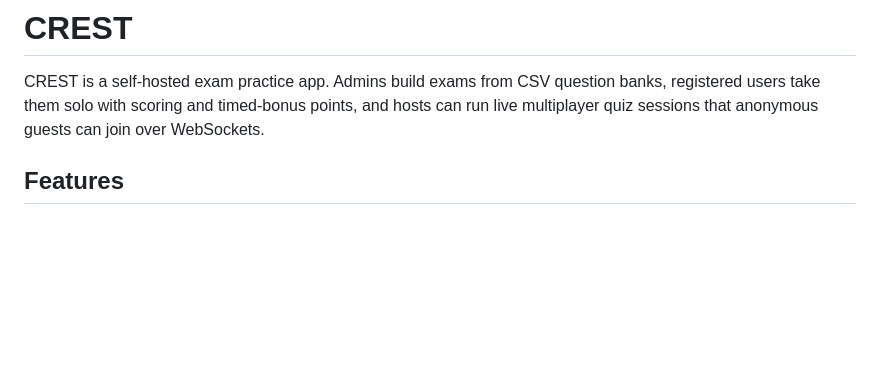
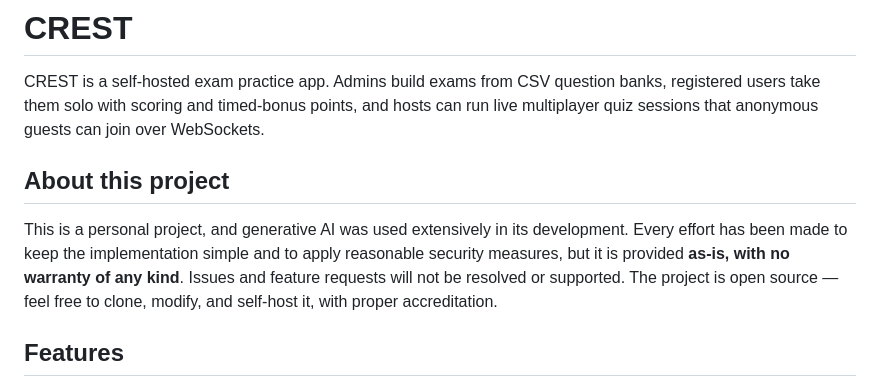
Before and after one commit to IamSam-O/CREST, a Markdown page: README.md, the part around the change. GitHub-like rendering; blank space fills up the shorter version.

Commit message:
Disclose AI-assisted personal project status and no-support/no-warranty terms

```diff
--- a/README.md
+++ b/README.md
@@ -1,6 +1,10 @@
 # CREST
 
 CREST is a self-hosted exam practice app. Admins build exams from CSV question banks, registered users take them solo with scoring and timed-bonus points, and hosts can run live multiplayer quiz sessions that anonymous guests can join over WebSockets.
+
+## About this project
+
+This is a personal project, and generative AI was used extensively in its development. Every effort has been made to keep the implementation simple and to apply reasonable security measures, but it is provided **as-is, with no warranty of any kind**. Issues and feature requests will not be resolved or supported. The project is open source — feel free to clone, modify, and self-host it, with proper accreditation.
 
 ## Features
 
```
